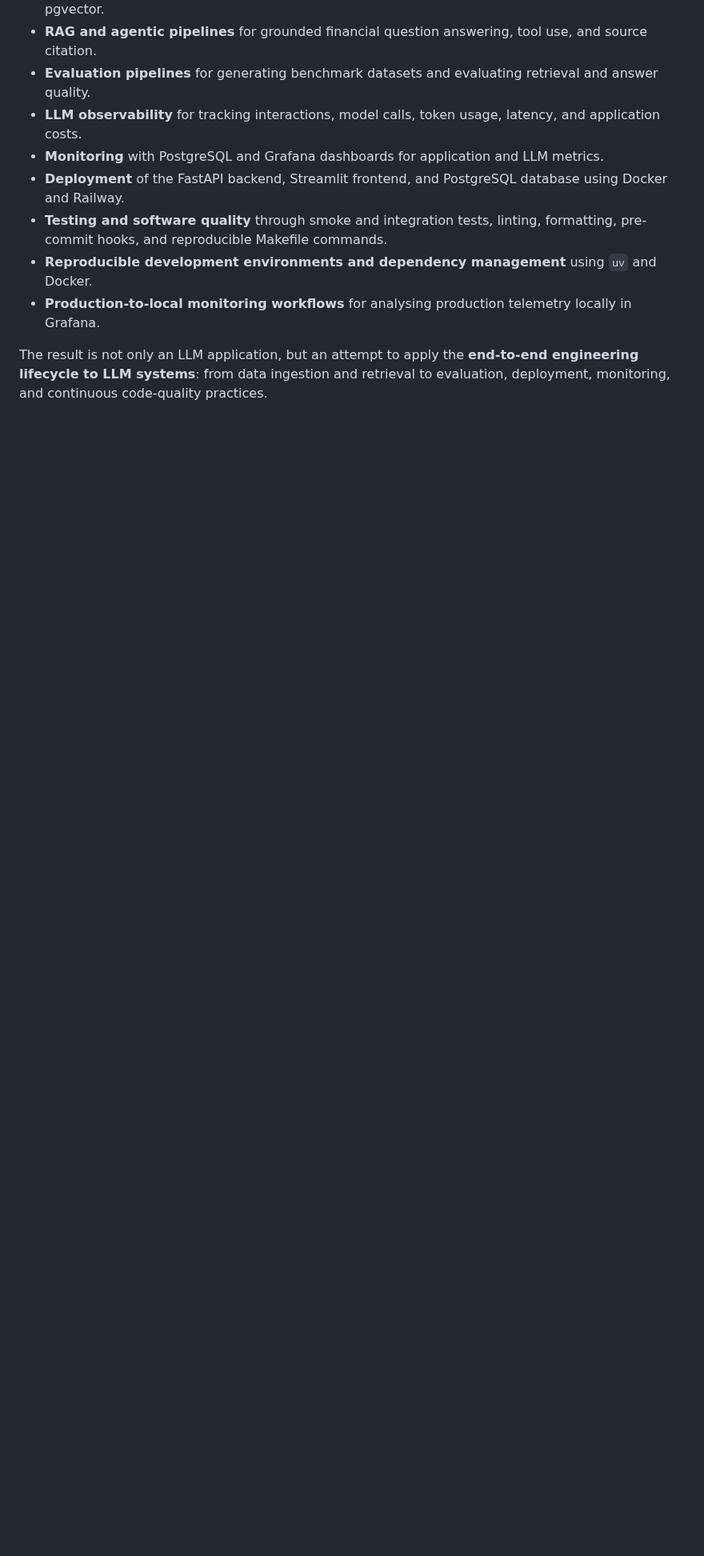
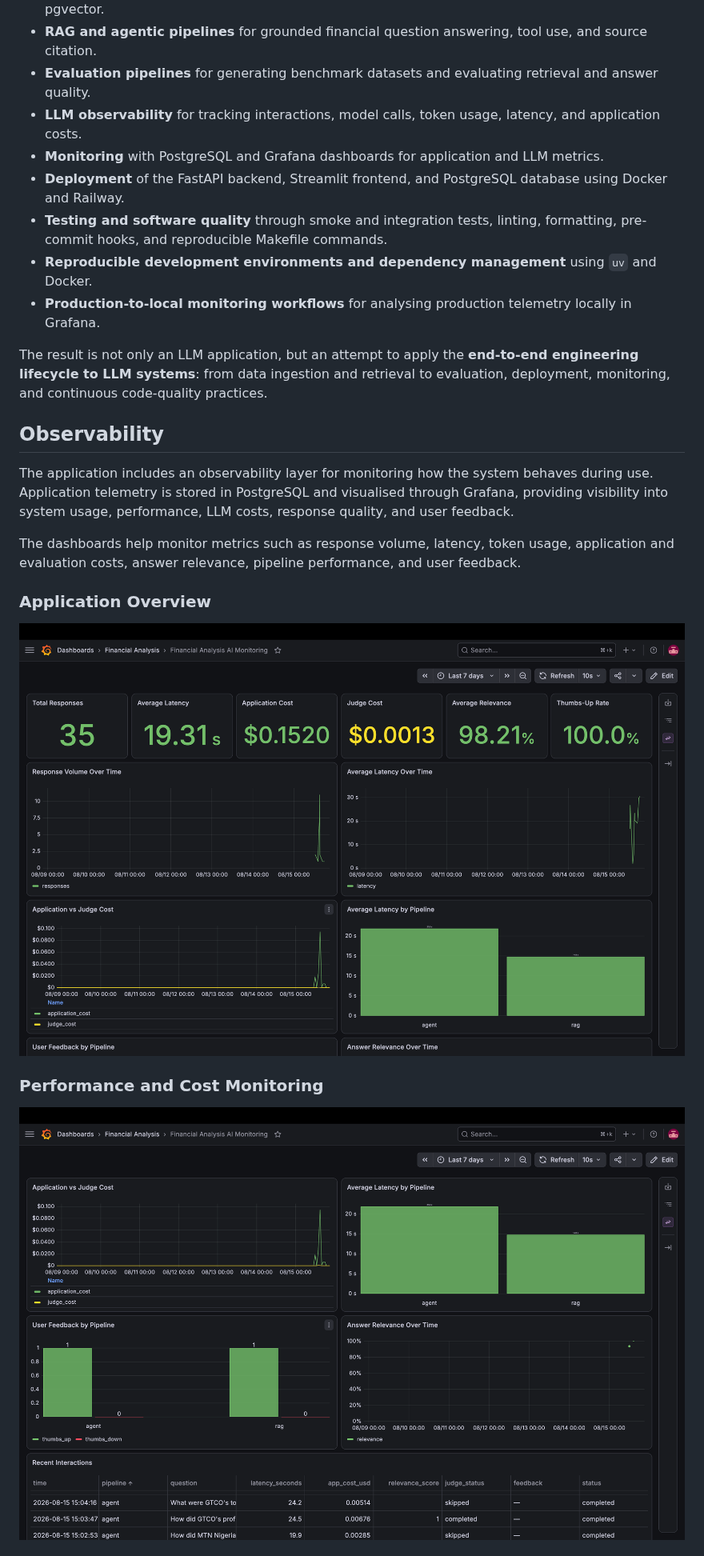
Before and after one commit to darasiemi/financial-analysis-AI-project, a Markdown page: README.md, the part around one of its changes. Shown at 80% size. Rendered like a GitHub page; pictures changed too: media/grafana_dashboard_1.png (added), media/grafana_dashboard_2.png (added); blank space fills up the shorter version.

Commit message:
added observability section in readme and updated table of content

```diff
--- a/README.md
+++ b/README.md
@@ -170,3 +171,17 @@ The project applies concepts from the LLM Zoomcamp to build **RAG and agentic pi
 
 The result is not only an LLM application, but an attempt to apply the **end-to-end engineering lifecycle to LLM systems**: from data ingestion and retrieval to evaluation, deployment, monitoring, and continuous code-quality practices.
 
+## Observability
+
+The application includes an observability layer for monitoring how the system behaves during use. Application telemetry is stored in PostgreSQL and visualised through Grafana, providing visibility into system usage, performance, LLM costs, response quality, and user feedback.
+
+The dashboards help monitor metrics such as response volume, latency, token usage, application and evaluation costs, answer relevance, pipeline performance, and user feedback.
+
+### Application Overview
+
+![Grafana Dashboard 1](media/grafana_dashboard_1.png)
+
+### Performance and Cost Monitoring
+
+![Grafana Dashboard 2](media/grafana_dashboard_2.png)
+
```
Also changed, not shown: other parts of README.md (+9 -2 lines), media/grafana_dashboard_3.png (added).
